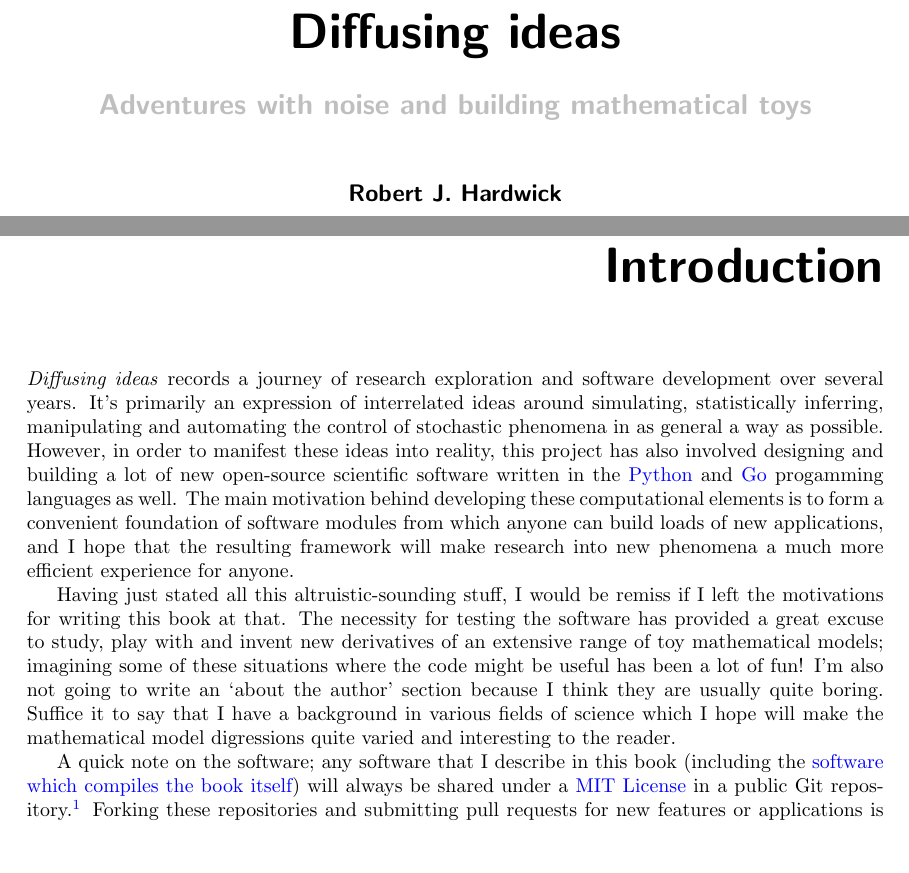
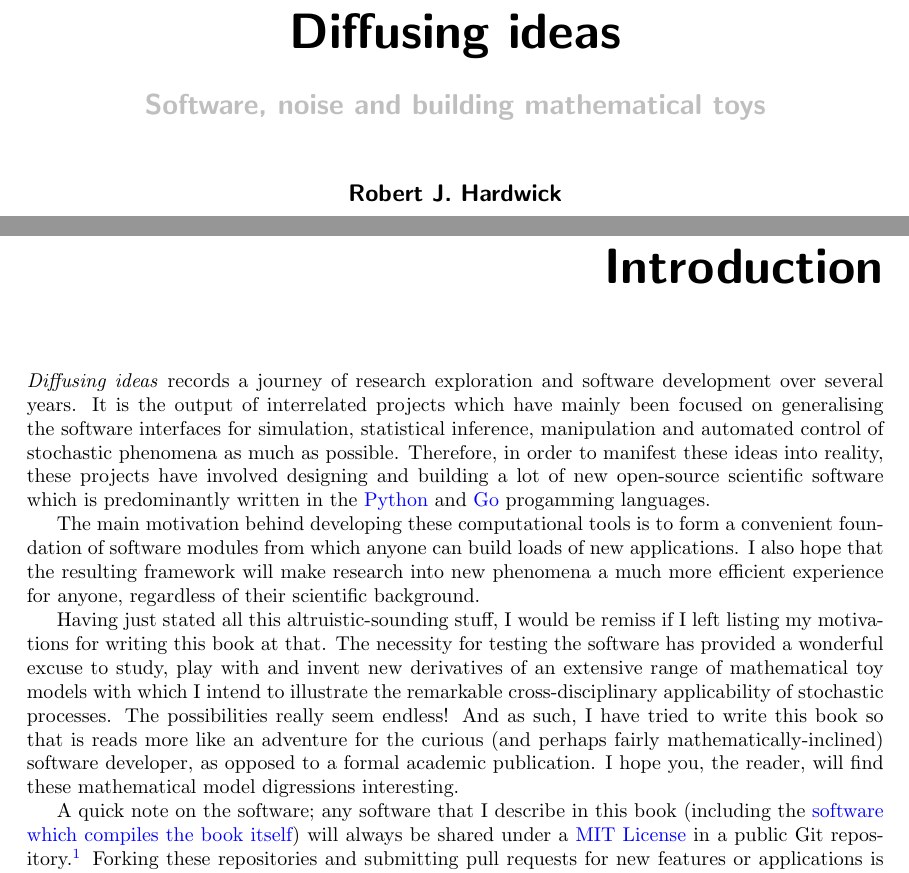
Before and after one commit to umbralcalc/worlds-of-observation, a LaTeX book (book.tex): two parts of pages 1 and 3 of 47, joined at a grey line, cut so that both start at the same text, the shorter picture padded with empty space. Compiled offline with pdfLaTeX.

Commit message:
improved intro writing

```diff
--- a/book.tex
+++ b/book.tex
@@ -81,7 +81,7 @@
 \definecolor{gray75}{gray}{0.75}
 
 \title{\Huge \bfseries\sffamily Diffusing ideas}
-\subtitle{\Large \bfseries\sffamily \color{gray75} Adventures with noise and building mathematical toys}
+\subtitle{\Large \bfseries\sffamily \color{gray75} Software, noise and building mathematical toys}
 \author{\bfseries\sffamily Robert J. Hardwick}
 \date{\today}
 \begin{document}
@@ -90,9 +90,11 @@
 
 \chapter*{Introduction}
 
-\emph{Diffusing ideas} records a journey of research exploration and software development over several years. It's primarily an expression of interrelated ideas around simulating, statistically inferring, manipulating and automating the control of stochastic phenomena in as general a way as possible. However, in order to manifest these ideas into reality, this project has also involved designing and building a lot of new open-source scientific software written in the \href{https://www.python.org/}{Python} and \href{https://go.dev/}{Go} progamming languages as well. The main motivation behind developing these computational elements is to form a convenient foundation of software modules from which anyone can build loads of new applications, and I hope that the resulting framework will make research into new phenomena a much more efficient experience for anyone.
+\emph{Diffusing ideas} records a journey of research exploration and software development over several years. It is the output of interrelated projects which have mainly been focused on generalising the software interfaces for simulation, statistical inference, manipulation and automated control of stochastic phenomena as much as possible. Therefore, in order to manifest these ideas into reality, these projects have involved designing and building a lot of new open-source scientific software which is predominantly written in the \href{https://www.python.org/}{Python} and \href{https://go.dev/}{Go} progamming languages.
 
-Having just stated all this altruistic-sounding stuff, I would be remiss if I left the motivations for writing this book at that. The necessity for testing the software has provided a great excuse to study, play with and invent new derivatives of an extensive range of toy mathematical models; imagining some of these situations where the code might be useful has been a lot of fun! I'm also not going to write an `about the author' section because I think they are usually quite boring. Suffice it to say that I have a background in various fields of science which I hope will make the mathematical model digressions quite varied and interesting to the reader.
+The main motivation behind developing these computational tools is to form a convenient foundation of software modules from which anyone can build loads of new applications. I also hope that the resulting framework will make research into new phenomena a much more efficient experience for anyone, regardless of their scientific background.
+
+Having just stated all this altruistic-sounding stuff, I would be remiss if I left listing my motivations for writing this book at that. The necessity for testing the software has provided a wonderful excuse to study, play with and invent new derivatives of an extensive range of mathematical toy models with which I intend to illustrate the remarkable cross-disciplinary applicability of stochastic processes. The possibilities really seem endless! And as such, I have tried to write this book so that is reads more like an adventure for the curious (and perhaps fairly mathematically-inclined) software developer, as opposed to a formal academic publication. I hope you, the reader, will find these mathematical model digressions interesting.
 
 A quick note on the software; any software that I describe in this book (including the \href{https://github.com/umbralcalc/diffusing-ideas}{software which compiles the book itself}) will always be shared under a \href{https://opensource.org/licenses/MIT}{MIT License} in a public Git repository.\footnote{The repositories will always be somewhere on this list: \href{https://github.com/umbralcalc?tab=repositories}{https://github.com/umbralcalc?tab=repositories}.} Forking these repositories and submitting pull requests for new features or applications is strongly encouraged too, though I apologise in advance if I don't follow these up very quickly as all of this work has to be conducted independently in my free time outside of work hours.
 
```
Also changed, not shown: book.pdf.
